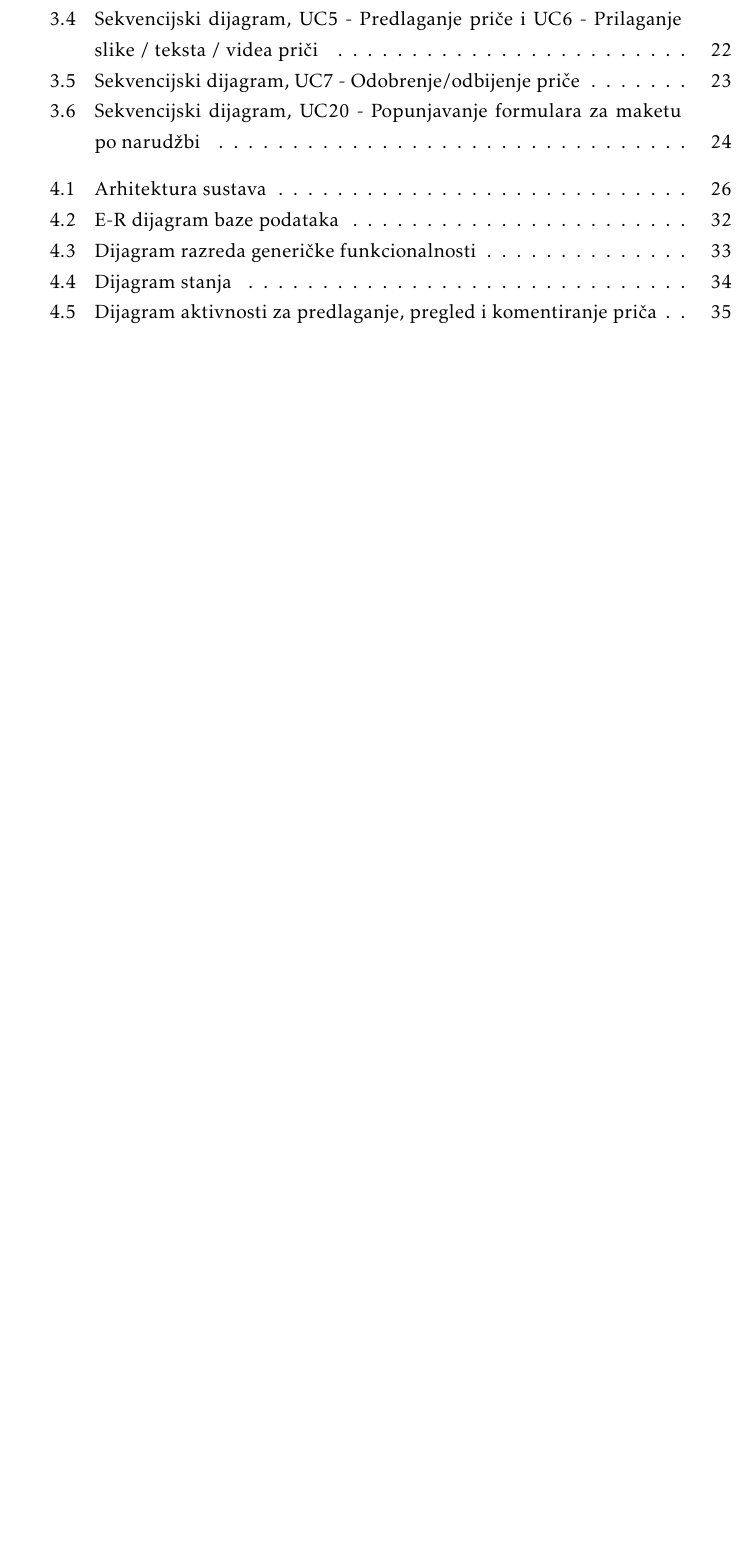
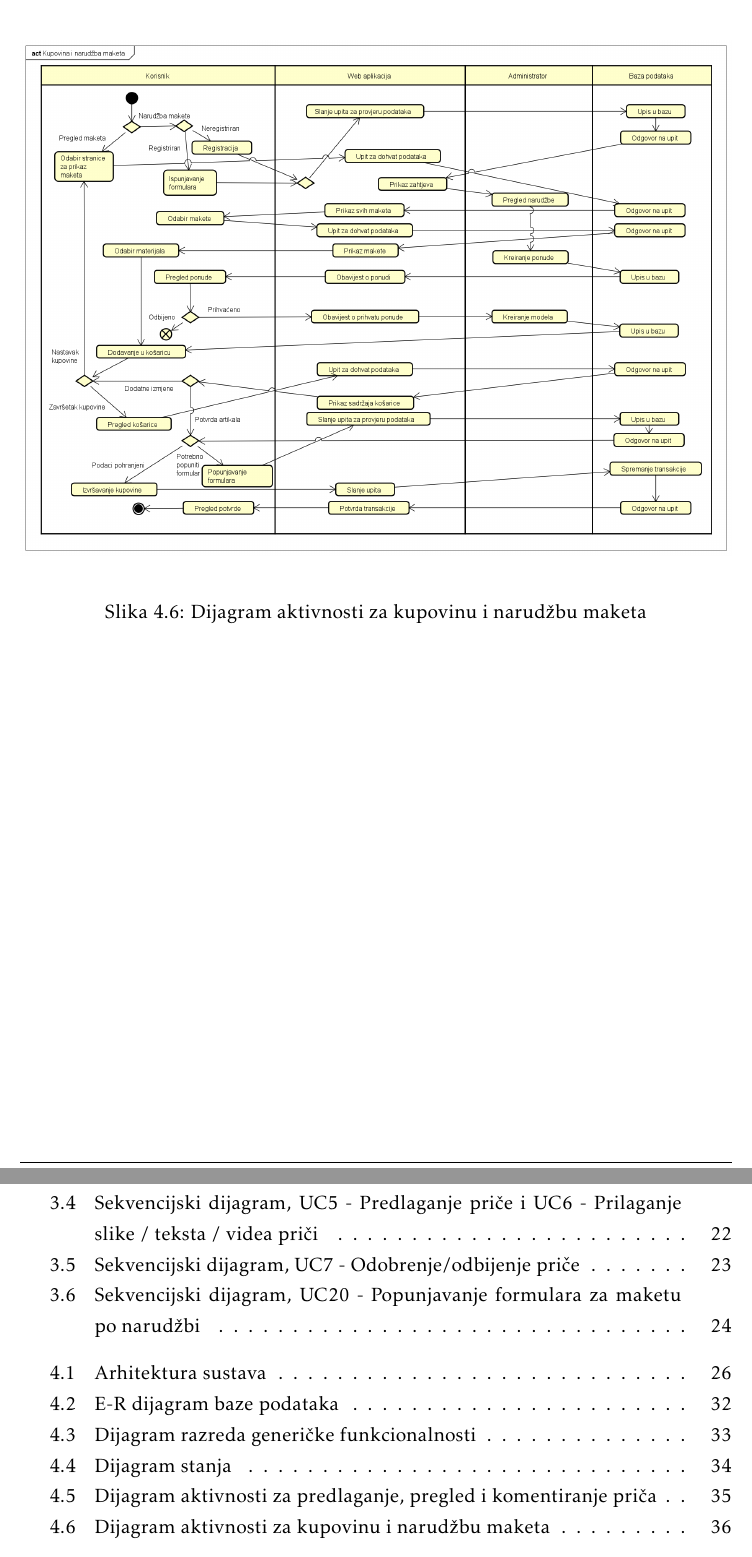
Before and after one commit to mm51593/PROGI_webapp, a LaTeX document (Dokumentacija/PROGI_ProjektnaDokumentacija_v6.tex, which reads Dokumentacija/Arhitektura.tex): part of page 44 of 49 before the commit and two parts of pages 37 and 45 of 50 after it, the two joined at a grey line, cut at the place of the change, the shorter picture padded with empty space. The pictures show the PDF file Dokumentacija/PROGI_ProjektnaDokumentacija_v6.pdf that the author committed with the source.

Commit message:
Dovrseni dijagrami aktivnosti, dodano u dnevnik promjena

```diff
--- a/Dokumentacija/Arhitektura.tex
+++ b/Dokumentacija/Arhitektura.tex
@@ -294,6 +294,12 @@
 				\label{fig:diakt1} %label mora biti drugaciji za svaku sliku
 			\end{figure}
 
+			\begin{figure}[H]
+				\includegraphics[width=1\linewidth]{slike/Dijagram_aktivnosti_2.PNG} %veličina u odnosu na širinu linije
+				\caption{Dijagram aktivnosti za kupovinu i narudžbu maketa}
+				\label{fig:diakt2} %label mora biti drugaciji za svaku sliku
+			\end{figure}
+
 			\eject
 		\section{Dijagram komponenti}
 
```
Also changed, not shown: Dokumentacija/Dnevnik_promjena_dokumentacije.tex (+1 -1 lines), Dokumentacija/PROGI_ProjektnaDokumentacija_v6.pdf, Dokumentacija/slike/Dijagram_aktivnosti_2.png (added), 2 other files.
